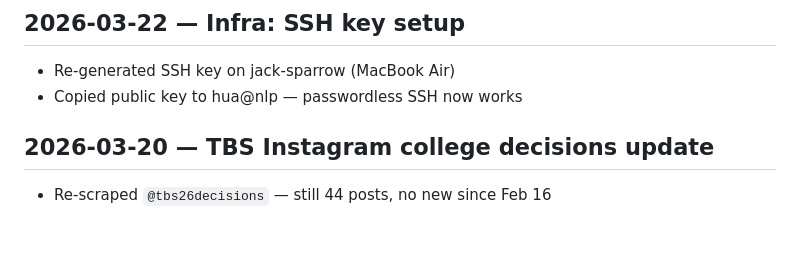
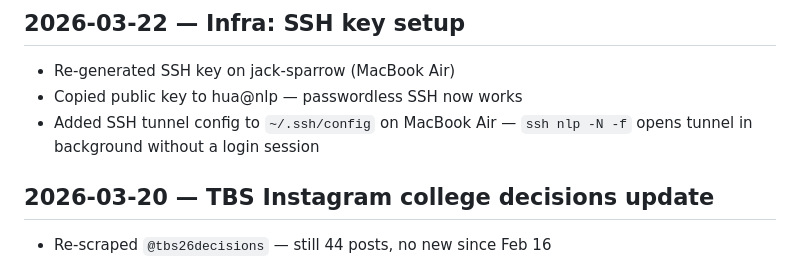
Before and after one commit to tesla3/notes, a Markdown page: worklog.md, the part around the change. Drawn GitHub-style; blank space fills up the shorter version.

Commit message:
docs: worklog — ssh tunnel config for nlp

```diff
--- a/worklog.md
+++ b/worklog.md
@@ -7,6 +7,7 @@
 
 - Re-generated SSH key on jack-sparrow (MacBook Air)
 - Copied public key to hua@nlp — passwordless SSH now works
+- Added SSH tunnel config to `~/.ssh/config` on MacBook Air — `ssh nlp -N -f` opens tunnel in background without a login session
 
 ## 2026-03-20 — TBS Instagram college decisions update
 
```
